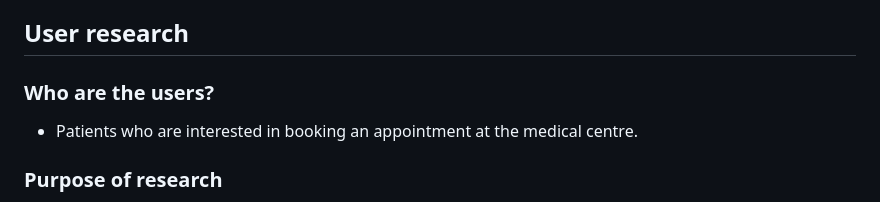
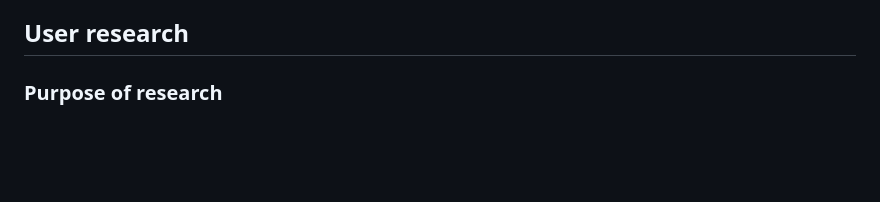
Before and after one commit to CatherineP37/Appointment-booker, a Markdown page: README.md, the part around the change. Rendered like a GitHub page; blank space fills up the shorter version.

```diff
--- a/README.md
+++ b/README.md
@@ -43,10 +43,6 @@ The app provides authentication, accounts and role based permissions. Patients c
 - Ability for patient to view upcoming appointments that they've booked
 
 ## User research
-
-### Who are the users?
-
-- Patients who are interested in booking an appointment at the medical centre.
 
 ### Purpose of research
 
```
